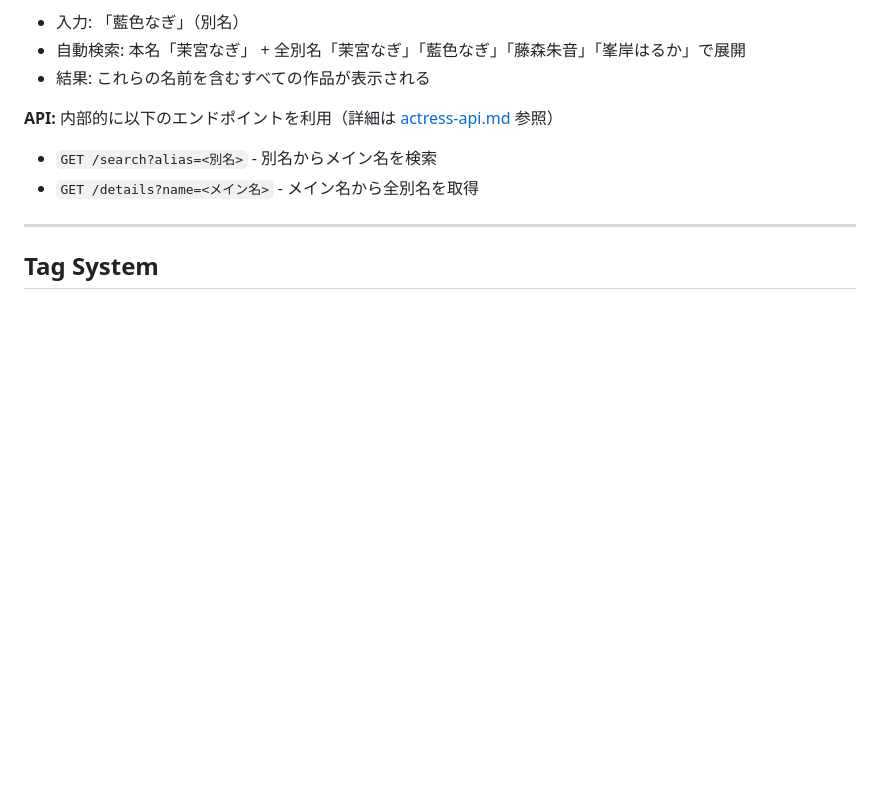
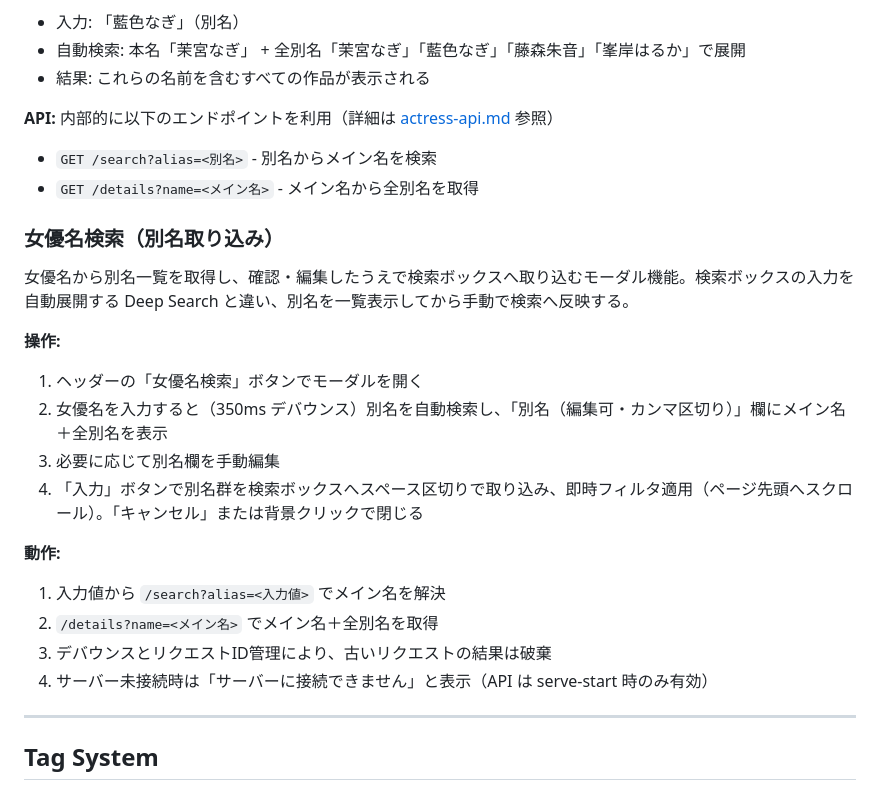
Before and after one commit to pty28/avault, a Markdown page: docs/specs/viewer.md, the part around one of its changes. Rendered like a GitHub page; blank space fills up the shorter version.

Commit message:
docs: document actress name alias search in viewer spec
女優名検索（別名取り込み）セクションを追記し、viewer.md のマーカーを
機能コミット(17e54e5)に追従。

Co-Authored-By: Claude Opus 4.8 <noreply@anthropic.com>

```diff
--- a/docs/specs/viewer.md
+++ b/docs/specs/viewer.md
@@ -114,6 +114,22 @@ npm run viewer           # 生成 + viewer.html を直接開く
 - `GET /search?alias=<別名>` - 別名からメイン名を検索
 - `GET /details?name=<メイン名>` - メイン名から全別名を取得
 
+### 女優名検索（別名取り込み）
+
+女優名から別名一覧を取得し、確認・編集したうえで検索ボックスへ取り込むモーダル機能。検索ボックスの入力を自動展開する Deep Search と違い、別名を一覧表示してから手動で検索へ反映する。
+
+**操作:**
+1. ヘッダーの「女優名検索」ボタンでモーダルを開く
+2. 女優名を入力すると（350ms デバウンス）別名を自動検索し、「別名（編集可・カンマ区切り）」欄にメイン名＋全別名を表示
+3. 必要に応じて別名欄を手動編集
+4. 「入力」ボタンで別名群を検索ボックスへスペース区切りで取り込み、即時フィルタ適用（ページ先頭へスクロール）。「キャンセル」または背景クリックで閉じる
+
+**動作:**
+1. 入力値から `/search?alias=<入力値>` でメイン名を解決
+2. `/details?name=<メイン名>` でメイン名＋全別名を取得
+3. デバウンスとリクエストID管理により、古いリクエストの結果は破棄
+4. サーバー未接続時は「サーバーに接続できません」と表示（API は serve-start 時のみ有効）
+
 ---
 
 ## Tag System
```
Also changed, not shown: other parts of docs/specs/viewer.md (+1 -1 lines).
